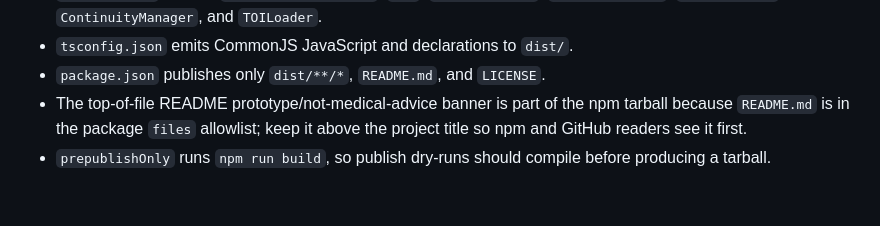
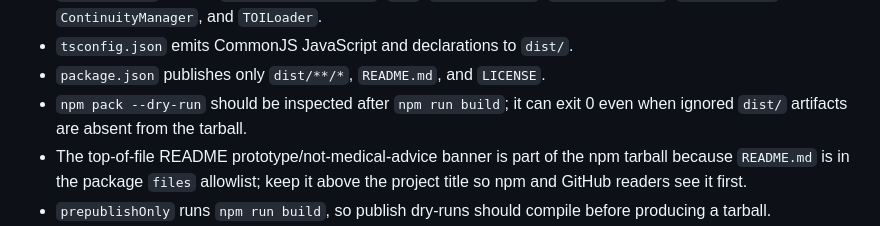
Before and after one commit to NeuroLift-Technologies/sleepwalker, a Markdown page: docs/context/README_TO_AI.md, the part around the change. Rendered like a GitHub page; blank space fills up the shorter version.

Commit message:
[GPT-5.5] docs(package): clarify npm pack dry-run pitfall
Co-authored-by: JDUB1216 <JDUB1216@users.noreply.github.com>

```diff
--- a/docs/context/README_TO_AI.md
+++ b/docs/context/README_TO_AI.md
@@ -81,6 +81,8 @@ Important contracts:
   `ConsentManager`, `ConsentLevel`, `ContinuityManager`, and `TOILoader`.
 - `tsconfig.json` emits CommonJS JavaScript and declarations to `dist/`.
 - `package.json` publishes only `dist/**/*`, `README.md`, and `LICENSE`.
+- `npm pack --dry-run` should be inspected after `npm run build`; it can exit 0
+  even when ignored `dist/` artifacts are absent from the tarball.
 - The top-of-file README prototype/not-medical-advice banner is part of the npm
   tarball because `README.md` is in the package `files` allowlist; keep it above
   the project title so npm and GitHub readers see it first.
```
Also changed, not shown: CONTRIBUTING.md (+4 -1 lines).
